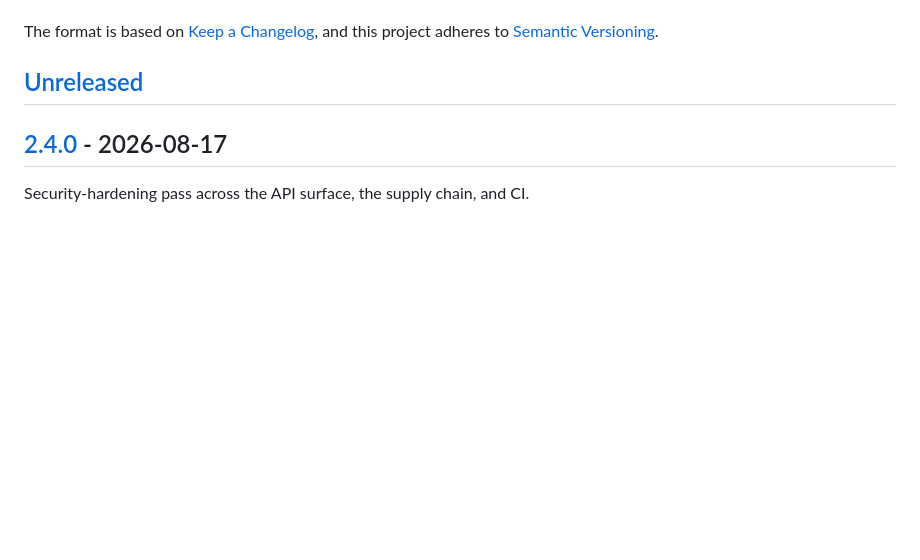
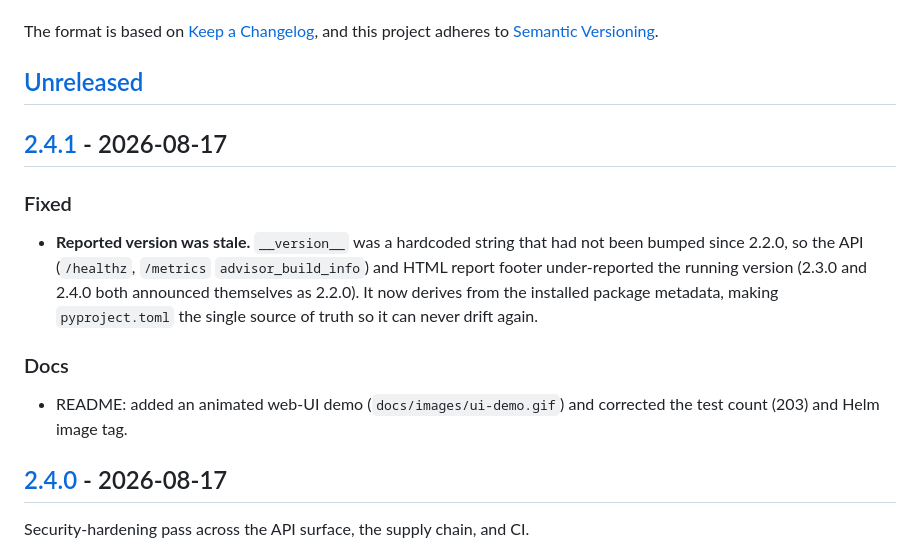
Before and after one commit to ravisinghrajput95/AI-Kubernetes-Upgrade-Advisor, a Markdown page: CHANGELOG.md, the part around the change printed below. GitHub-like rendering; blank space fills up the shorter version.

```diff
--- a/CHANGELOG.md
+++ b/CHANGELOG.md
@@ -6,6 +6,20 @@ The format is based on [Keep a Changelog](https://keepachangelog.com/en/1.1.0/),
 and this project adheres to [Semantic Versioning](https://semver.org/spec/v2.0.0.html).
 
 ## [Unreleased]
+
+## [2.4.1] - 2026-08-17
+
+### Fixed
+- **Reported version was stale.** `__version__` was a hardcoded string that had
+  not been bumped since 2.2.0, so the API (`/healthz`, `/metrics`
+  `advisor_build_info`) and HTML report footer under-reported the running
+  version (2.3.0 and 2.4.0 both announced themselves as 2.2.0). It now derives
+  from the installed package metadata, making `pyproject.toml` the single source
+  of truth so it can never drift again.
+
+### Docs
+- README: added an animated web-UI demo (`docs/images/ui-demo.gif`) and
+  corrected the test count (203) and Helm image tag.
 
 ## [2.4.0] - 2026-08-17
 
```
Also changed, not shown: other parts of CHANGELOG.md (+2 -1 lines), README.md (+4 -4 lines), docs/images/ui-demo.gif (added), 2 other files.
